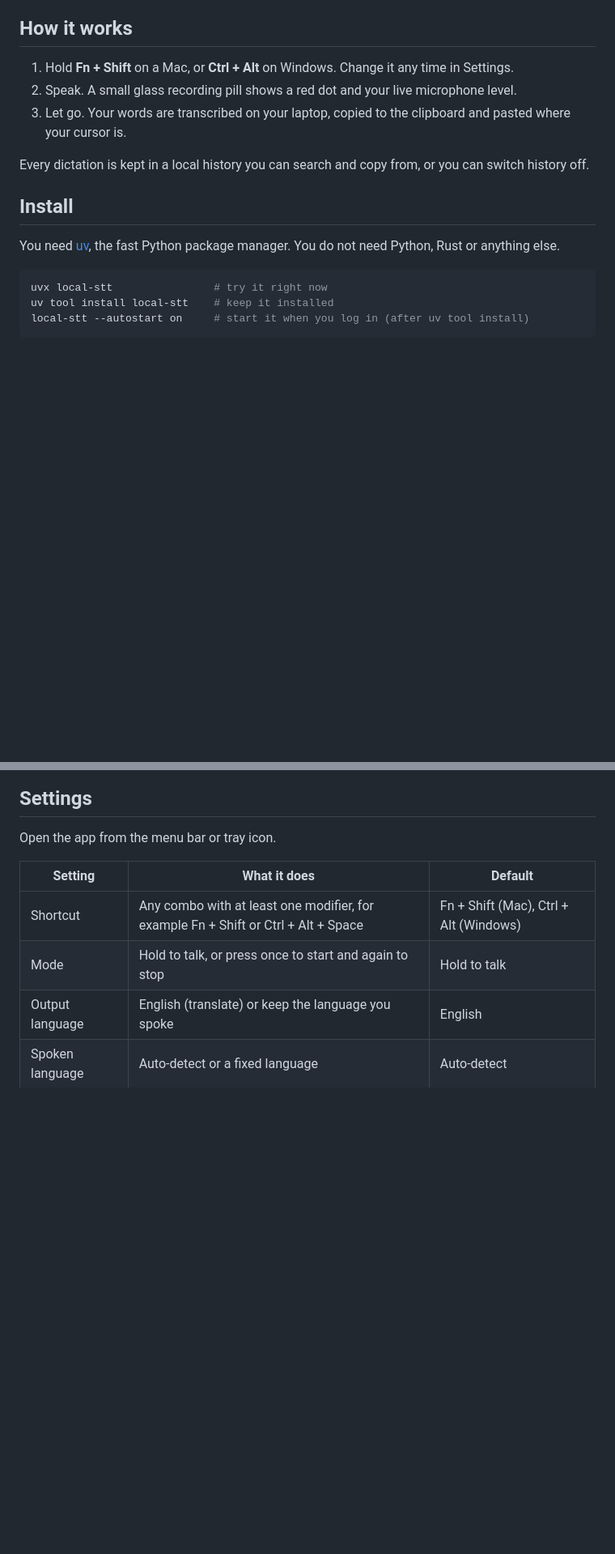
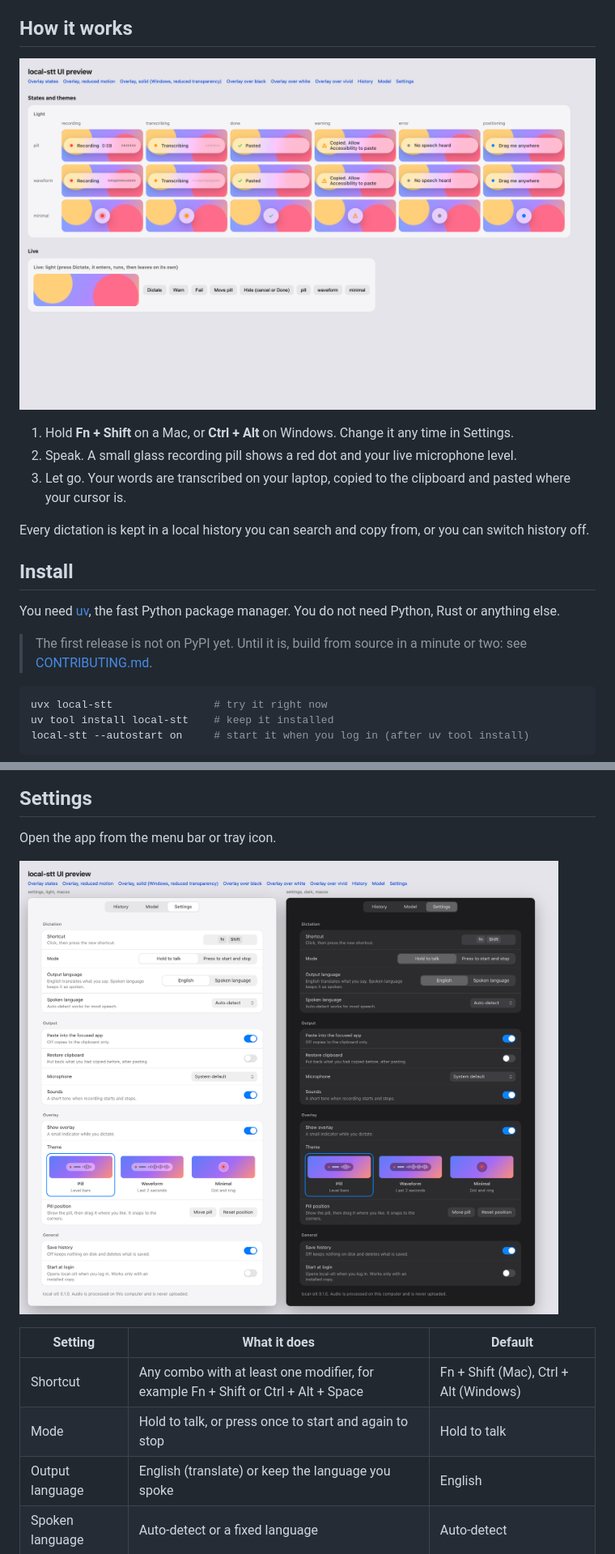
Before and after one commit to mariadb-RupeshBiswas/local-stt, a Markdown page: README.md, 2 parts joined by grey strips. Shown at 81% size. GitHub-like rendering; pictures changed too: docs/screenshots/main-settings.png (added), docs/screenshots/overlay-states-light.png (added); blank space fills up the shorter version.

Commit message:
docs: screenshots, pre-release install note, dependency table matches code
Co-Authored-By: Claude Opus 5.5 <noreply@anthropic.com>

````diff
--- a/README.md
+++ b/README.md
@@ -31,6 +31,8 @@ uvx local-stt
 
 ## How it works
 
+![Recording pill in its states](docs/screenshots/overlay-states-light.png)
+
 1. Hold **Fn + Shift** on a Mac, or **Ctrl + Alt** on Windows. Change it any time in Settings.
 2. Speak. A small glass recording pill shows a red dot and your live microphone level.
 3. Let go. Your words are transcribed on your laptop, copied to the clipboard and pasted where your cursor is.
@@ -40,6 +42,8 @@ Every dictation is kept in a local history you can search and copy from, or you
 ## Install
 
 You need [uv](https://docs.astral.sh/uv/getting-started/installation/), the fast Python package manager. You do not need Python, Rust or anything else.
+
+> The first release is not on PyPI yet. Until it is, build from source in a minute or two: see [CONTRIBUTING.md](CONTRIBUTING.md).
 
 ```bash
 uvx local-stt                # try it right now
@@ -61,6 +65,8 @@ If the emoji picker opens when you press Fn, set **System Settings > Keyboard >
 ## Settings
 
 Open the app from the menu bar or tray icon.
+
+![Settings, light and dark](docs/screenshots/main-settings.png)
 
 | Setting | What it does | Default |
 |---|---|---|
````
Also changed, not shown: other parts of README.md (+2 -0 lines), docs/screenshots/main-history.png (added), docs/screenshots/main-model.png (added), docs/screenshots/overlay-live-positioning.png (added), docs/screenshots/overlay-states-dark.png (added), 1 other file.
